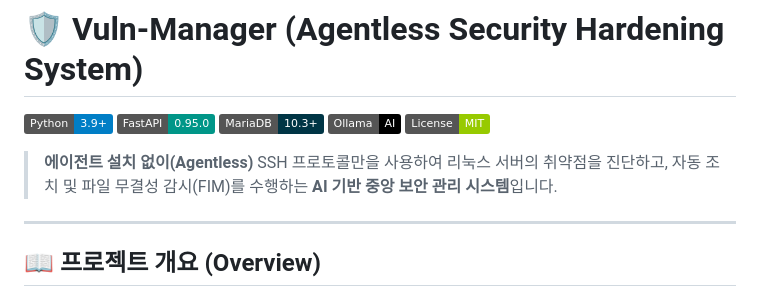
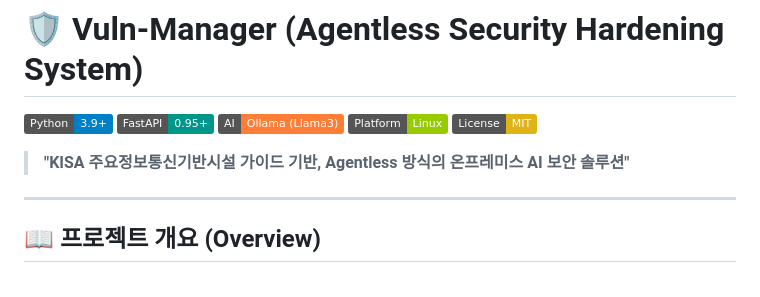
Before and after one commit to SecuThive/vuln-manager, a Markdown page: README.md, the part around the change. Drawn GitHub-style; badges without logos.

```diff
--- a/README.md
+++ b/README.md
@@ -1,12 +1,12 @@
 # 🛡️ Vuln-Manager (Agentless Security Hardening System)
 
-![Python](https://img.shields.io/badge/Python-3.9+-blue.svg)
-![FastAPI](https://img.shields.io/badge/FastAPI-0.95.0-009688.svg)
-![MariaDB](https://img.shields.io/badge/MariaDB-10.3+-003545.svg)
-![Ollama](https://img.shields.io/badge/Ollama-AI-black.svg)
-![License](https://img.shields.io/badge/License-MIT-green.svg)
+![Python](https://img.shields.io/badge/Python-3.9%2B-blue?logo=python&logoColor=white)
+![FastAPI](https://img.shields.io/badge/FastAPI-0.95%2B-009688?logo=fastapi&logoColor=white)
+![Ollama](https://img.shields.io/badge/AI-Ollama%20(Llama3)-orange?logo=openai&logoColor=white)
+![Platform](https://img.shields.io/badge/Platform-Linux-green?logo=linux&logoColor=white)
+![License](https://img.shields.io/badge/License-MIT-yellow)
 
-> **에이전트 설치 없이(Agentless)** SSH 프로토콜만을 사용하여 리눅스 서버의 취약점을 진단하고, 자동 조치 및 파일 무결성 감시(FIM)를 수행하는 **AI 기반 중앙 보안 관리 시스템**입니다.
+> **"KISA 주요정보통신기반시설 가이드 기반, Agentless 방식의 온프레미스 AI 보안 솔루션"**
 
 ---
 
```
